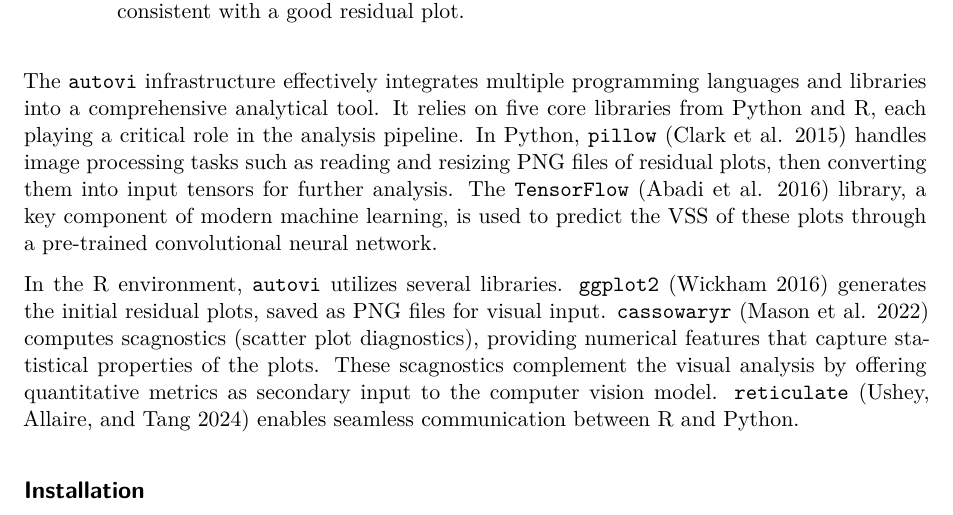
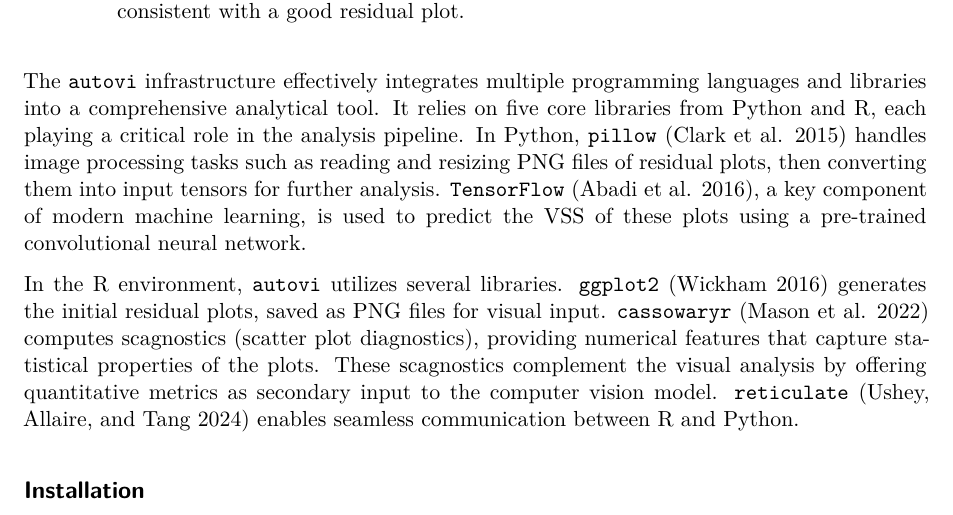
Before and after one commit to TengMCing/autovi_paper, a Quarto document (autovi_paper.qmd): part of page 4 of 12, cut so that both start at the same text. Rendered offline with R 4.5, knitr and Pandoc in place of Quarto, then LaTeX, with nearby package versions; drawn as R Markdown's standard PDF in place of the format the file asks for; some code elsewhere in the file could not run offline.

Commit message:
Streamlining

```diff
--- a/autovi_paper.qmd
+++ b/autovi_paper.qmd
@@ -197,7 +197,7 @@
 
 The `autovi` package is built on the `bandicoot` object-oriented programming (OOP) system [@bandicoot], marking a departure from R’s traditional S3 generic system. This OOP architecture enhances flexibility and modularity, allowing users to redefine key functions through method overriding XXX I think the technical term is overloading? XXX. While similar functionality could be achieved using R’s S3 system with generic functions, the OOP framework offers a more structured and extensible foundation for the package. XXX Not sure if this last sentence is necessary XXX
 
-The `autovi` infrastructure effectively integrates multiple programming languages and libraries into a comprehensive analytical tool. It relies on five core libraries from Python and R, each playing a critical role in the analysis pipeline. In Python, `pillow` [@clark2015pillow] handles image processing tasks such as reading and resizing PNG files of residual plots, then converting them into input tensors for further analysis. The `TensorFlow` [@abadi2016tensorflow] library, a key component of modern machine learning, is used to predict the VSS of these plots through a pre-trained convolutional neural network.
+The `autovi` infrastructure effectively integrates multiple programming languages and libraries into a comprehensive analytical tool. It relies on five core libraries from Python and R, each playing a critical role in the analysis pipeline. In Python, `pillow` [@clark2015pillow] handles image processing tasks such as reading and resizing PNG files of residual plots, then converting them into input tensors for further analysis. `TensorFlow` [@abadi2016tensorflow], a key component of modern machine learning, is used to predict the VSS of these plots using a pre-trained convolutional neural network.
 
 In the R environment, `autovi` utilizes several libraries. `ggplot2` [@ggplot2] generates the initial residual plots, saved as PNG files for visual input. `cassowaryr` [@mason2022cassowaryr] computes scagnostics (scatter plot diagnostics), providing numerical features that capture statistical properties of the plots. These scagnostics complement the visual analysis by offering quantitative metrics as secondary input to the computer vision model. `reticulate` [@reticulate]  enables seamless communication between R and Python.
 
```
